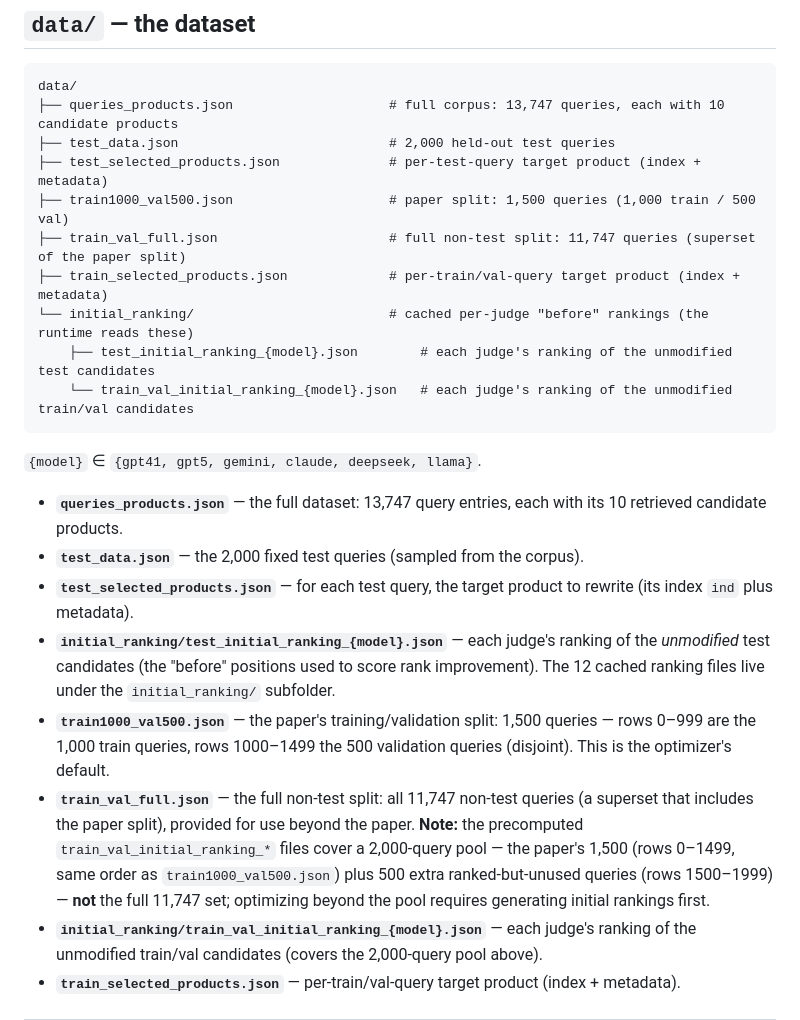
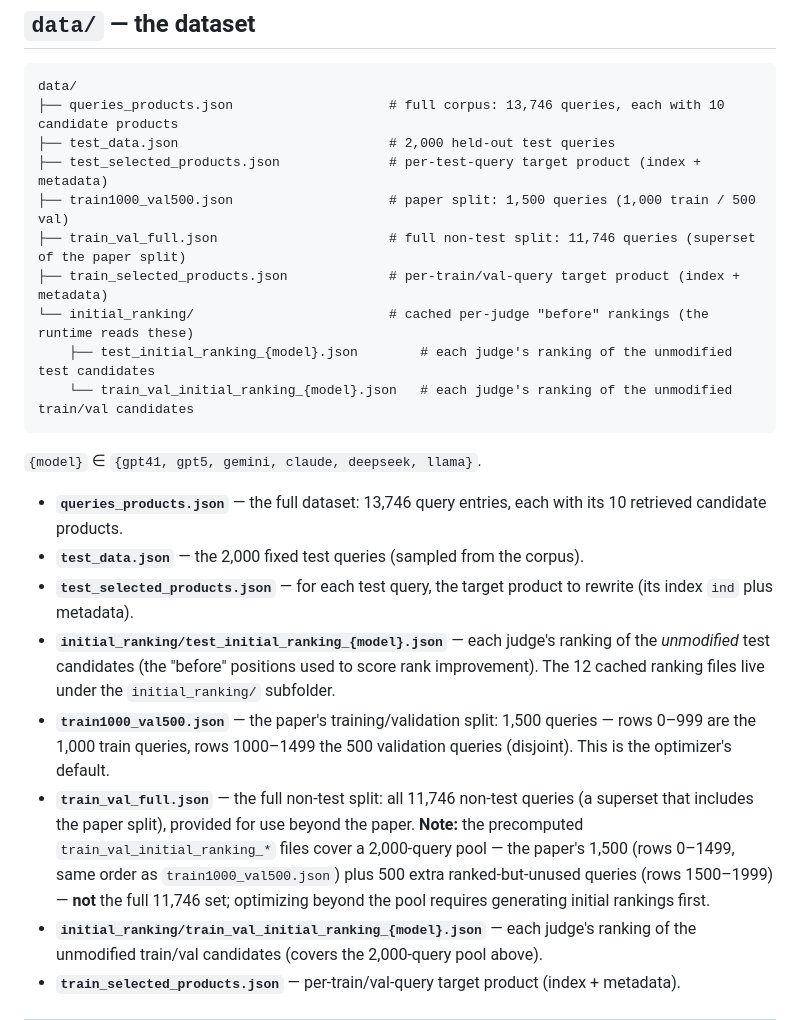
Before and after one commit to psbagga17/E-GEO, a Markdown page: data.md, the part around the change. Drawn GitHub-style.

````diff
--- a/data.md
+++ b/data.md
@@ -23,11 +23,11 @@ See the [paper](https://arxiv.org/abs/2511.20867) for dataset construction and m
 
 ```
 data/
-├── queries_products.json                    # full corpus: 13,747 queries, each with 10 candidate products
+├── queries_products.json                    # full corpus: 13,746 queries, each with 10 candidate products
 ├── test_data.json                           # 2,000 held-out test queries
 ├── test_selected_products.json              # per-test-query target product (index + metadata)
 ├── train1000_val500.json                    # paper split: 1,500 queries (1,000 train / 500 val)
-├── train_val_full.json                      # full non-test split: 11,747 queries (superset of the paper split)
+├── train_val_full.json                      # full non-test split: 11,746 queries (superset of the paper split)
 ├── train_selected_products.json             # per-train/val-query target product (index + metadata)
 └── initial_ranking/                         # cached per-judge "before" rankings (the runtime reads these)
     ├── test_initial_ranking_{model}.json        # each judge's ranking of the unmodified test candidates
@@ -36,12 +36,12 @@ data/
 
 `{model}` ∈ `{gpt41, gpt5, gemini, claude, deepseek, llama}`.
 
-- **`queries_products.json`** — the full dataset: 13,747 query entries, each with its 10 retrieved candidate products.
+- **`queries_products.json`** — the full dataset: 13,746 query entries, each with its 10 retrieved candidate products.
 - **`test_data.json`** — the 2,000 fixed test queries (sampled from the corpus).
 - **`test_selected_products.json`** — for each test query, the target product to rewrite (its index `ind` plus metadata).
 - **`initial_ranking/test_initial_ranking_{model}.json`** — each judge's ranking of the *unmodified* test candidates (the "before" positions used to score rank improvement). The 12 cached ranking files live under the `initial_ranking/` subfolder.
 - **`train1000_val500.json`** — the paper's training/validation split: 1,500 queries — rows 0–999 are the 1,000 train queries, rows 1000–1499 the 500 validation queries (disjoint). This is the optimizer's default.
-- **`train_val_full.json`** — the full non-test split: all 11,747 non-test queries (a superset that includes the paper split), provided for use beyond the paper. **Note:** the precomputed `train_val_initial_ranking_*` files cover a 2,000-query pool — the paper's 1,500 (rows 0–1499, same order as `train1000_val500.json`) plus 500 extra ranked-but-unused queries (rows 1500–1999) — **not** the full 11,747 set; optimizing beyond the pool requires generating initial rankings first.
+- **`train_val_full.json`** — the full non-test split: all 11,746 non-test queries (a superset that includes the paper split), provided for use beyond the paper. **Note:** the precomputed `train_val_initial_ranking_*` files cover a 2,000-query pool — the paper's 1,500 (rows 0–1499, same order as `train1000_val500.json`) plus 500 extra ranked-but-unused queries (rows 1500–1999) — **not** the full 11,746 set; optimizing beyond the pool requires generating initial rankings first.
 - **`initial_ranking/train_val_initial_ranking_{model}.json`** — each judge's ranking of the unmodified train/val candidates (covers the 2,000-query pool above).
 - **`train_selected_products.json`** — per-train/val-query target product (index + metadata).
 
````
Also changed, not shown: README.md (+22 -12 lines), assets/GEO_in_e-commerce.png (deleted), assets/e_geo_overview.png (added), 1 other file.
